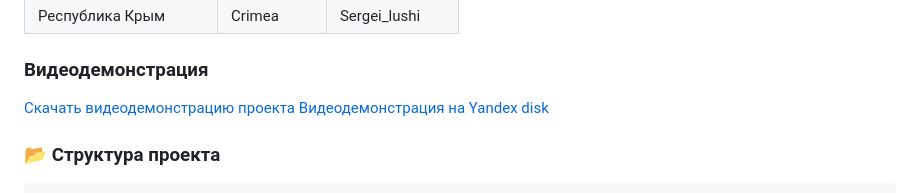
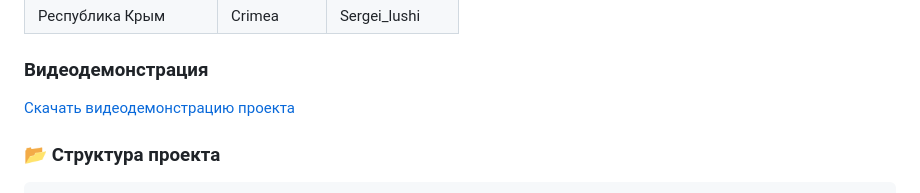
Before and after one commit to 124476/Center_FSP, a Markdown page: README.md, the part around the change. Rendered like a GitHub page.

Commit message:
Refresh readme

```diff
--- a/README.md
+++ b/README.md
@@ -185,7 +185,6 @@ python3.8 -m venv venv
 ### Видеодемонстрация
 
 [Скачать видеодемонстрацию проекта](https://github.com/hackathonsrus/pp_final_20299_pfo_ta_litseisti_kfu_102/raw/main/Видеодемонстрация.mp4)
-<a href="https://disk.yandex.ru/i/QcpC5Ad38EOOsw">Видеодемонстрация на Yandex disk</a>
 
 ### 📂 Структура проекта
 
```
